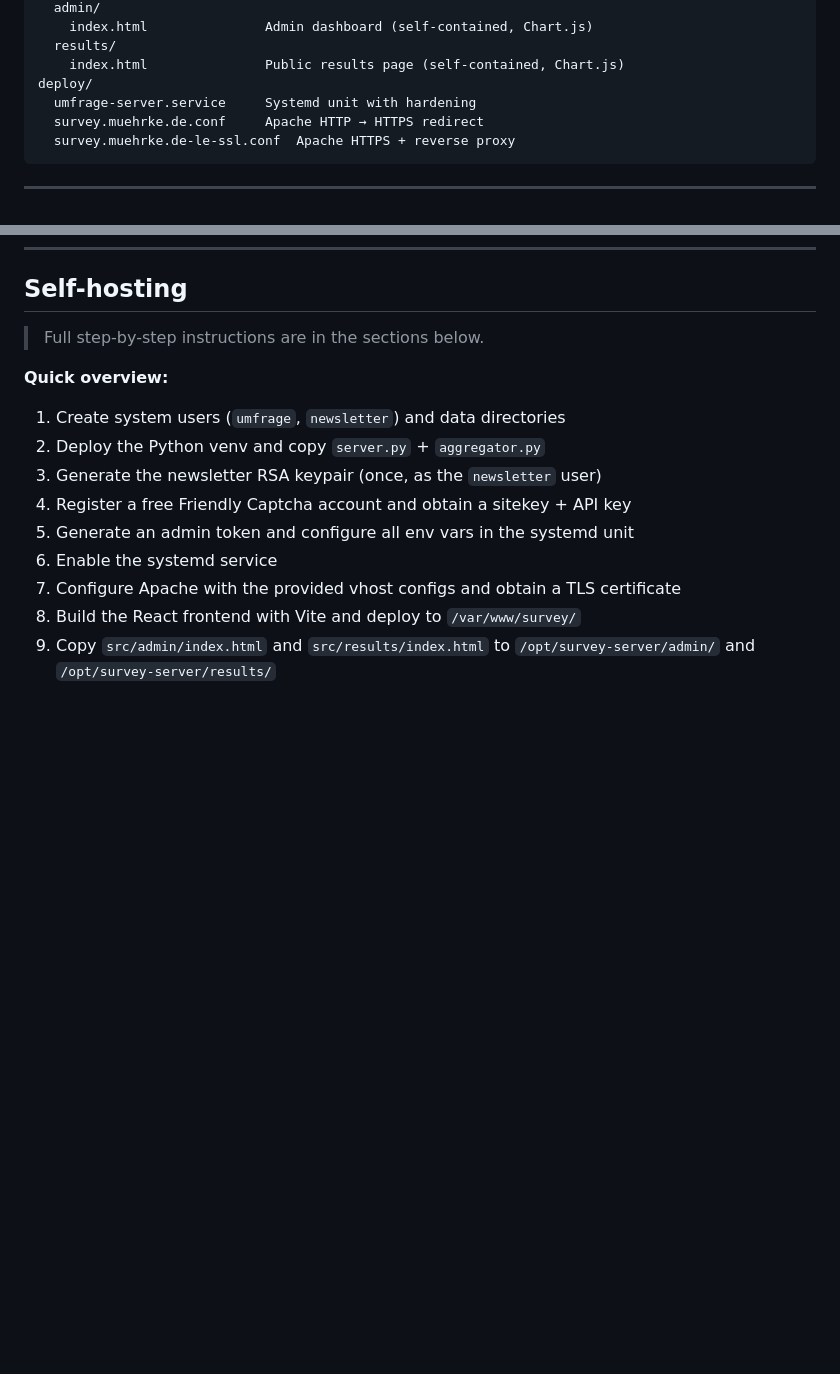
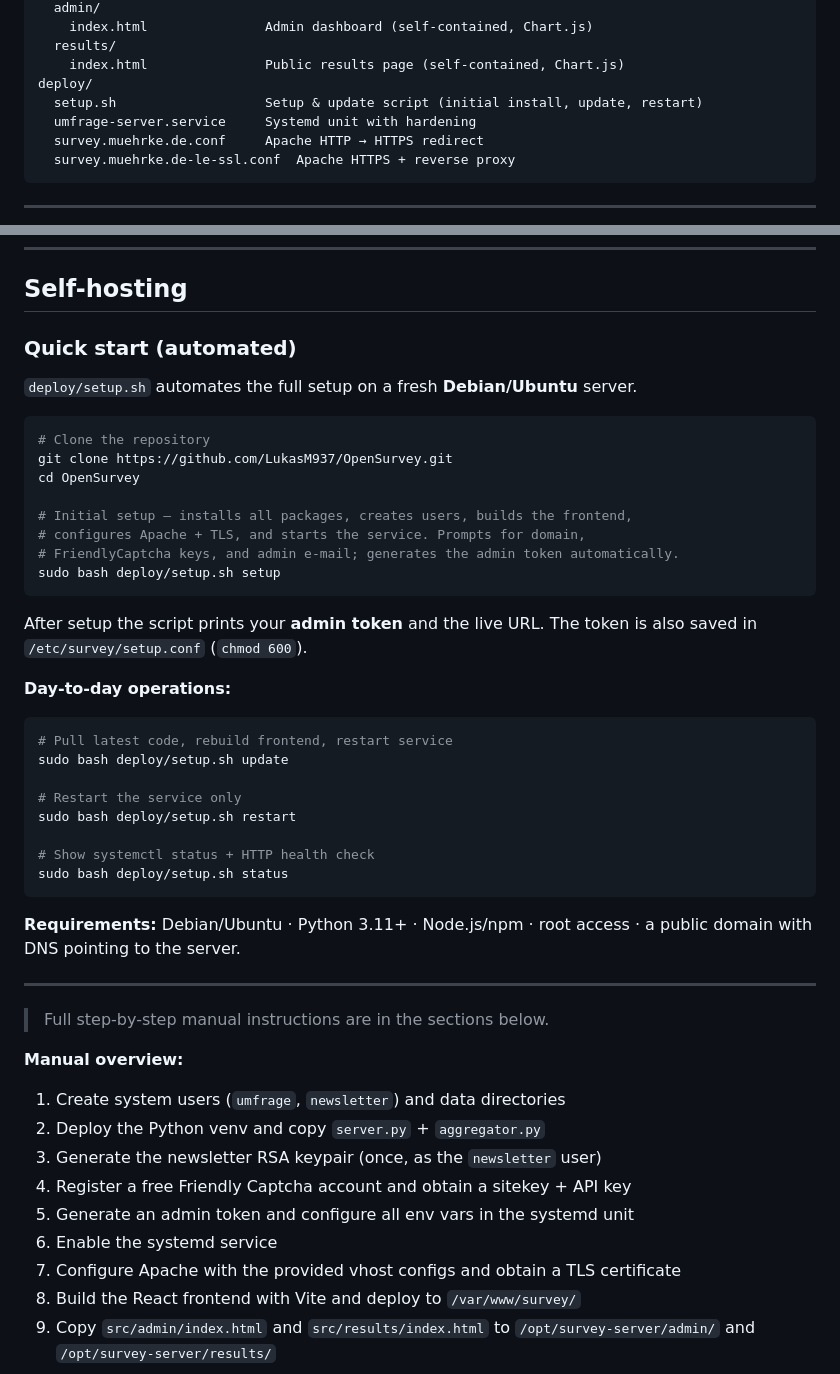
Before and after one commit to LukasM937/OpenSurvey, a Markdown page: README.md, 2 parts joined by grey strips. Drawn GitHub-style; blank space fills up the shorter version.

Commit message:
docs: add Quick start section for deploy/setup.sh to README
Documents the automated setup script with usage examples for the
initial setup, update, restart, and status commands. Also lists
setup.sh in the repository layout overview.

https://claude.ai/code/session_01QCpDFjqv324NzYZiF9nSrA

````diff
--- a/README.md
+++ b/README.md
@@ -79,6 +79,7 @@ src/
   results/
     index.html               Public results page (self-contained, Chart.js)
 deploy/
+  setup.sh                   Setup & update script (initial install, update, restart)
   umfrage-server.service     Systemd unit with hardening
   survey.muehrke.de.conf     Apache HTTP → HTTPS redirect
   survey.muehrke.de-le-ssl.conf  Apache HTTPS + reverse proxy
@@ -101,9 +102,44 @@ deploy/
 
 ## Self-hosting
 
-> Full step-by-step instructions are in the sections below.
+### Quick start (automated)
 
-**Quick overview:**
+`deploy/setup.sh` automates the full setup on a fresh **Debian/Ubuntu** server.
+
+```bash
+# Clone the repository
+git clone https://github.com/LukasM937/OpenSurvey.git
+cd OpenSurvey
+
+# Initial setup — installs all packages, creates users, builds the frontend,
+# configures Apache + TLS, and starts the service. Prompts for domain,
+# FriendlyCaptcha keys, and admin e-mail; generates the admin token automatically.
+sudo bash deploy/setup.sh setup
+```
+
+After setup the script prints your **admin token** and the live URL.
+The token is also saved in `/etc/survey/setup.conf` (`chmod 600`).
+
+**Day-to-day operations:**
+
+```bash
+# Pull latest code, rebuild frontend, restart service
+sudo bash deploy/setup.sh update
+
+# Restart the service only
+sudo bash deploy/setup.sh restart
+
+# Show systemctl status + HTTP health check
+sudo bash deploy/setup.sh status
+```
+
+**Requirements:** Debian/Ubuntu · Python 3.11+ · Node.js/npm · root access · a public domain with DNS pointing to the server.
+
+---
+
+> Full step-by-step manual instructions are in the sections below.
+
+**Manual overview:**
 
 1. Create system users (`umfrage`, `newsletter`) and data directories
 2. Deploy the Python venv and copy `server.py` + `aggregator.py`
````
